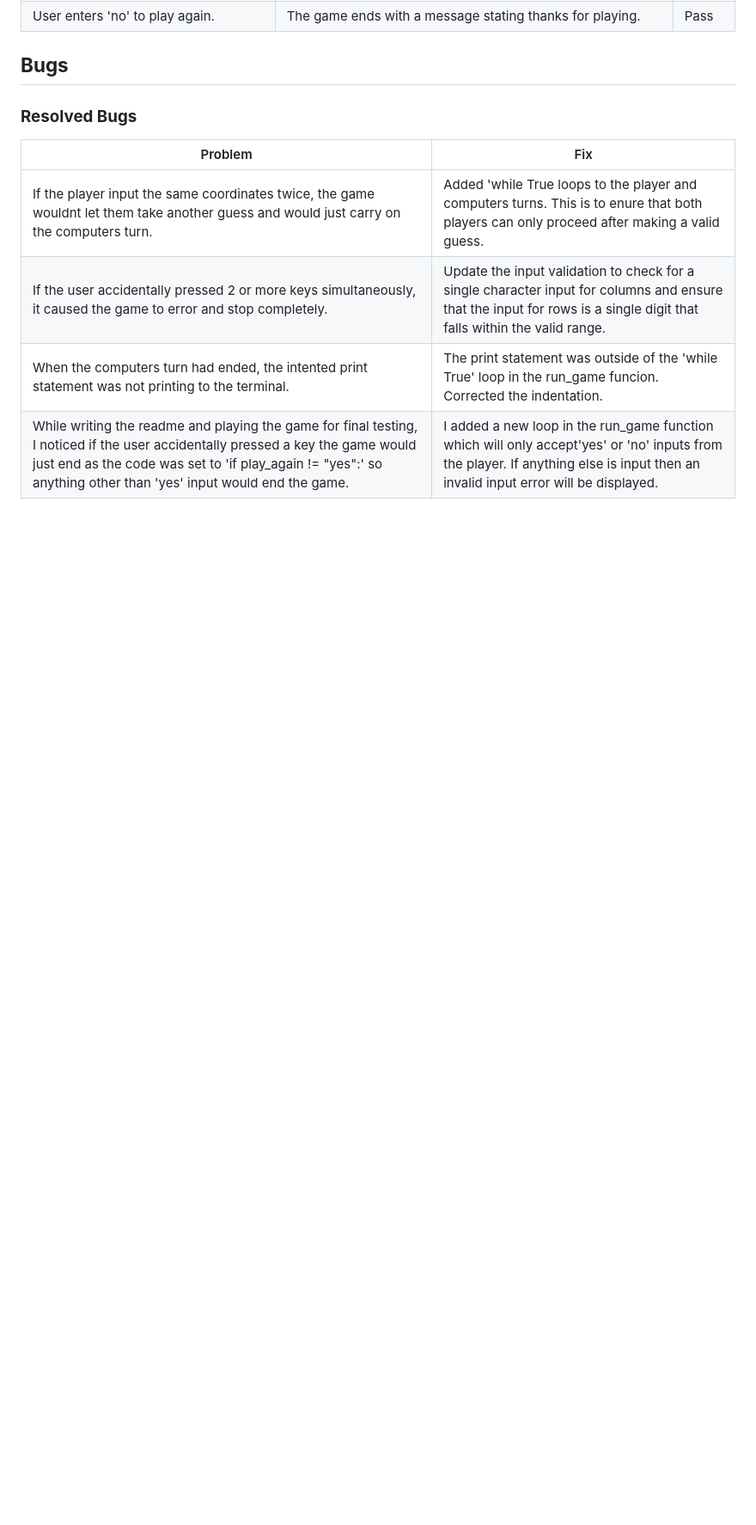
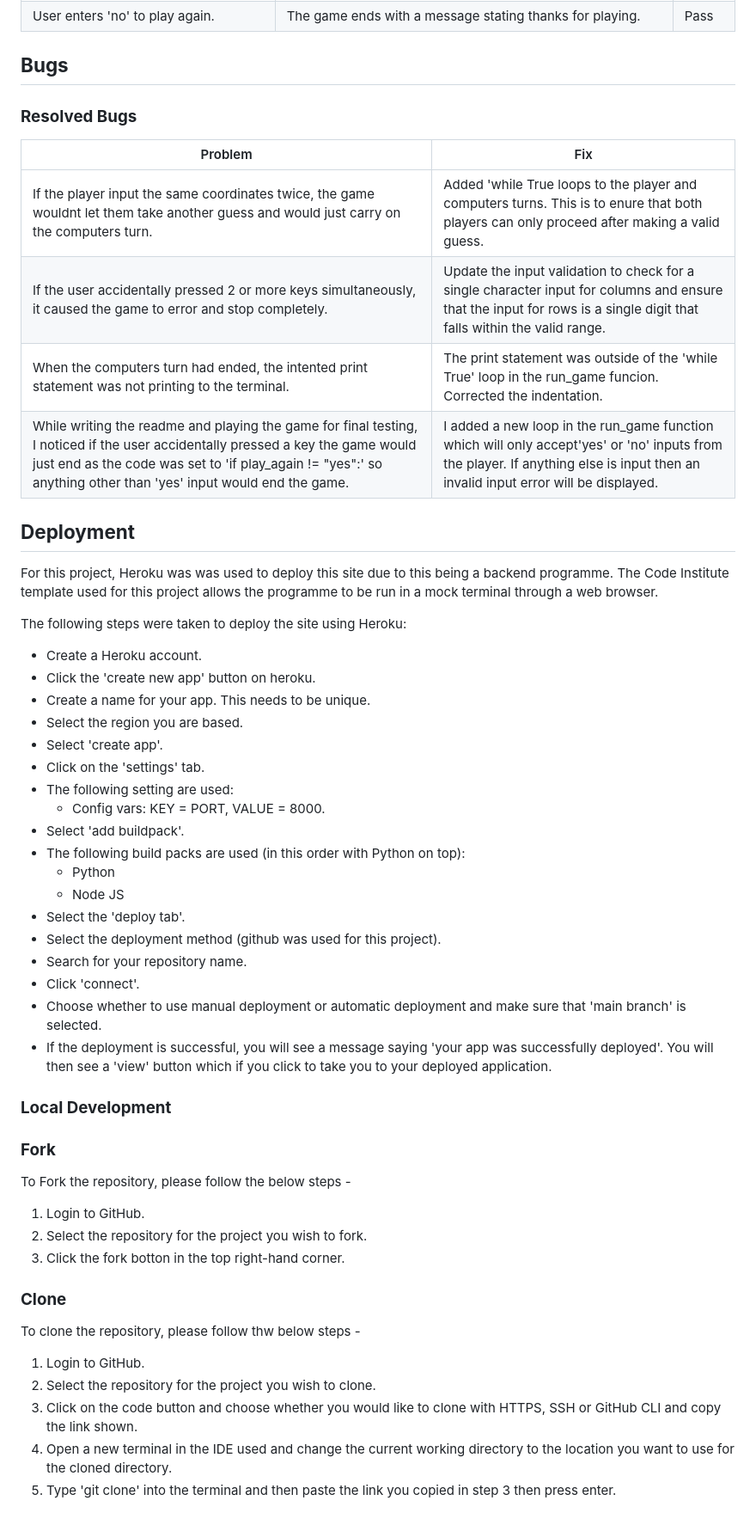
Before and after one commit to chrisdiggle1/battleships, a Markdown page: README.md, the part around the change. Shown: that part at 86% size. Rendered like a GitHub page; folded sections open; blank space fills up the shorter version.

Commit message:
Add deployment section of the readme.

```diff
--- a/README.md
+++ b/README.md
@@ -322,3 +322,48 @@ User enters 'no' to play again. | The game ends with a message stating thanks fo
 | If the user accidentally pressed 2 or more keys simultaneously, it caused the game to error and stop completely. | Update the input validation to check for a single character input for columns and ensure that the input for rows is a single digit that falls within the valid range. |
 | When the computers turn had ended, the intented print statement was not printing to the terminal. | The print statement was outside of the 'while True' loop in the run_game funcion. Corrected the indentation. |
 | While writing the readme and playing the game for final testing, I noticed if the user accidentally pressed a key the game would just end as the code was set to 'if play_again != "yes":' so anything other than 'yes' input would end the game. | I added a new loop in the run_game function which will only accept'yes' or 'no' inputs from the player. If anything else is input then an invalid input error will be displayed. |
+
+## **Deployment**
+
+For this project, Heroku was was used to deploy this site due to this being a backend programme. The Code Institute template used for this project allows the programme to be run in a mock terminal through a web browser.
+
+The following steps were taken to deploy the site using Heroku:
+
+* Create a Heroku account.
+* Click the 'create new app' button on heroku.
+* Create a name for your app. This needs to be unique.
+* Select the region you are based.
+* Select 'create app'.
+* Click on the 'settings' tab.
+* The following setting are used:
+  * Config vars: KEY = PORT, VALUE = 8000.
+* Select 'add buildpack'.
+ * The following build packs are used (in this order with Python on top):
+   * Python
+    * Node JS
+* Select the 'deploy tab'.
+* Select the deployment method (github was used for this project).
+* Search for your repository name.
+* Click 'connect'.
+* Choose whether to use manual deployment or automatic deployment and make sure that 'main branch' is selected.
+* If the deployment is successful, you will see a message saying 'your app was successfully deployed'. You will then see a 'view' button which if you click to take you to your deployed application.
+
+### **Local Development**
+
+### **Fork**
+
+To Fork the repository, please follow the below steps -
+
+1. Login to GitHub.
+2. Select the repository for the project you wish to fork.
+3. Click the fork botton in the top right-hand corner.
+
+### **Clone**
+
+To clone the repository, please follow thw below steps -
+
+1. Login to GitHub.
+2. Select the repository for the project you wish to clone.
+3. Click on the code button and choose whether you would like to clone with HTTPS, SSH or GitHub CLI and copy the link shown.
+4. Open a new terminal in the IDE used and change the current working directory to the location you want to use for the cloned directory.
+5. Type 'git clone' into the terminal and then paste the link you copied in step 3 then press enter.
```
